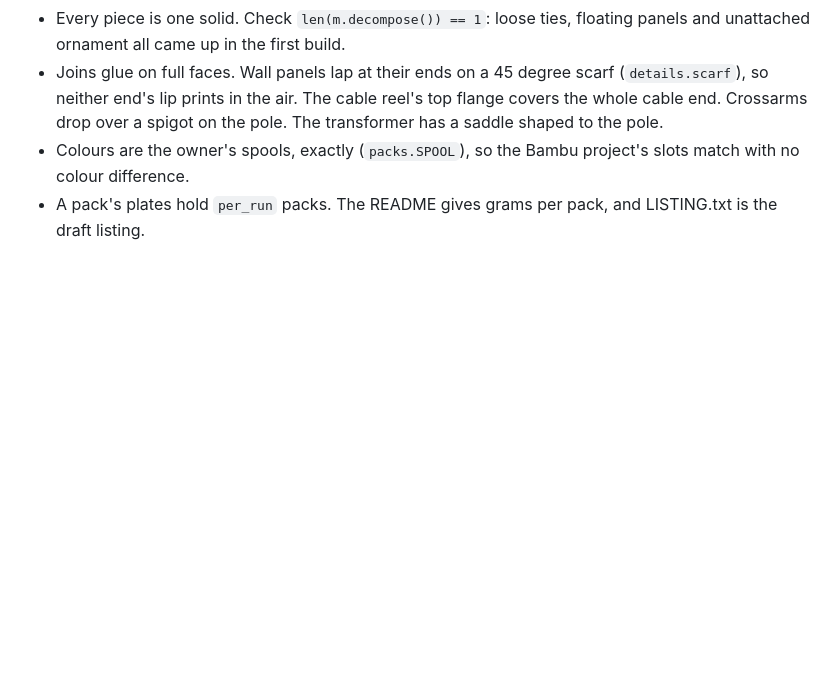
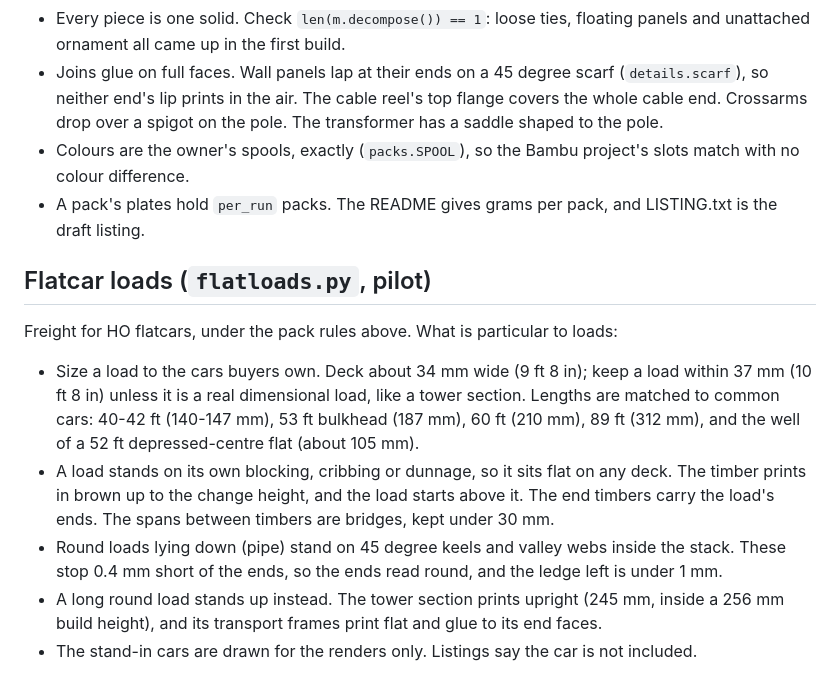
Before and after one commit to fqtzr2yhcw-spec/kg, a Markdown page: hoarch/NOTES.md, the part around the change. Rendered like a GitHub page; blank space fills up the shorter version.

Commit message:
Notes: flatcar load rules (sizes, blocking, keels, upright towers, stand-in cars)
Co-Authored-By: Claude Opus 5.5 <noreply@anthropic.com>
Claude-Session: https://claude.ai/code/session_01LjsLpfYjSzV6tcwWFYN9K7

```diff
--- a/hoarch/NOTES.md
+++ b/hoarch/NOTES.md
@@ -574,3 +574,21 @@ Small pieces that sell by the pack. The rules:
   with no colour difference.
 - A pack's plates hold `per_run` packs. The README gives grams per pack, and LISTING.txt is the
   draft listing.
+
+
+## Flatcar loads (`flatloads.py`, pilot)
+
+Freight for HO flatcars, under the pack rules above. What is particular to loads:
+
+- Size a load to the cars buyers own. Deck about 34 mm wide (9 ft 8 in); keep a load
+  within 37 mm (10 ft 8 in) unless it is a real dimensional load, like a tower section. Lengths
+  are matched to common cars: 40-42 ft (140-147 mm), 53 ft bulkhead (187 mm), 60 ft (210 mm),
+  89 ft (312 mm), and the well of a 52 ft depressed-centre flat (about 105 mm).
+- A load stands on its own blocking, cribbing or dunnage, so it sits flat on any deck. The
+  timber prints in brown up to the change height, and the load starts above it. The end
+  timbers carry the load's ends. The spans between timbers are bridges, kept under 30 mm.
+- Round loads lying down (pipe) stand on 45 degree keels and valley webs inside the stack.
+  These stop 0.4 mm short of the ends, so the ends read round, and the ledge left is under 1 mm.
+- A long round load stands up instead. The tower section prints upright (245 mm, inside a
+  256 mm build height), and its transport frames print flat and glue to its end faces.
+- The stand-in cars are drawn for the renders only. Listings say the car is not included.
```
